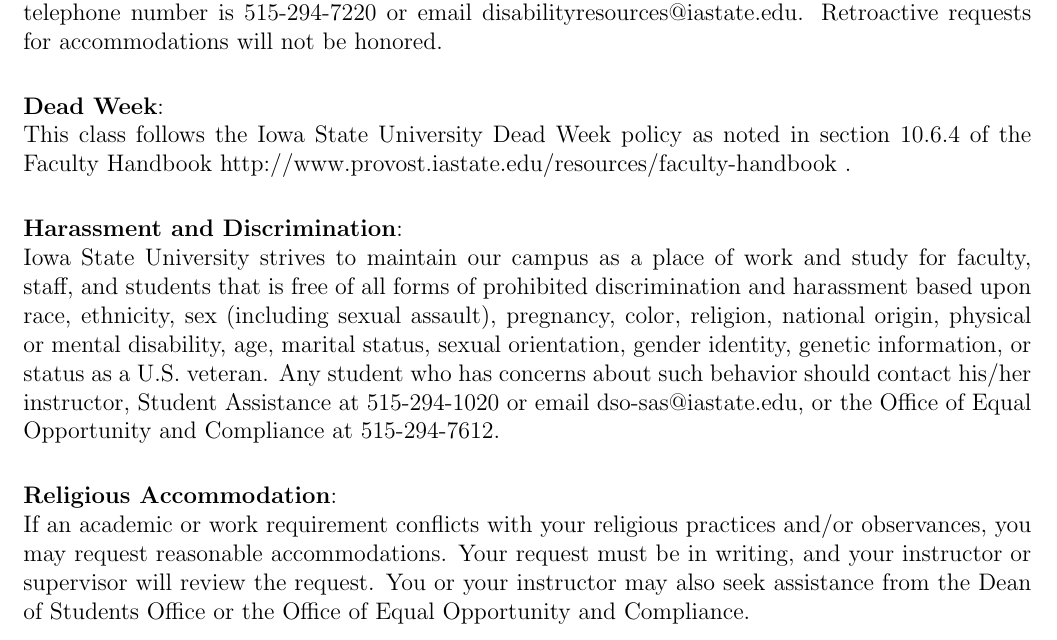
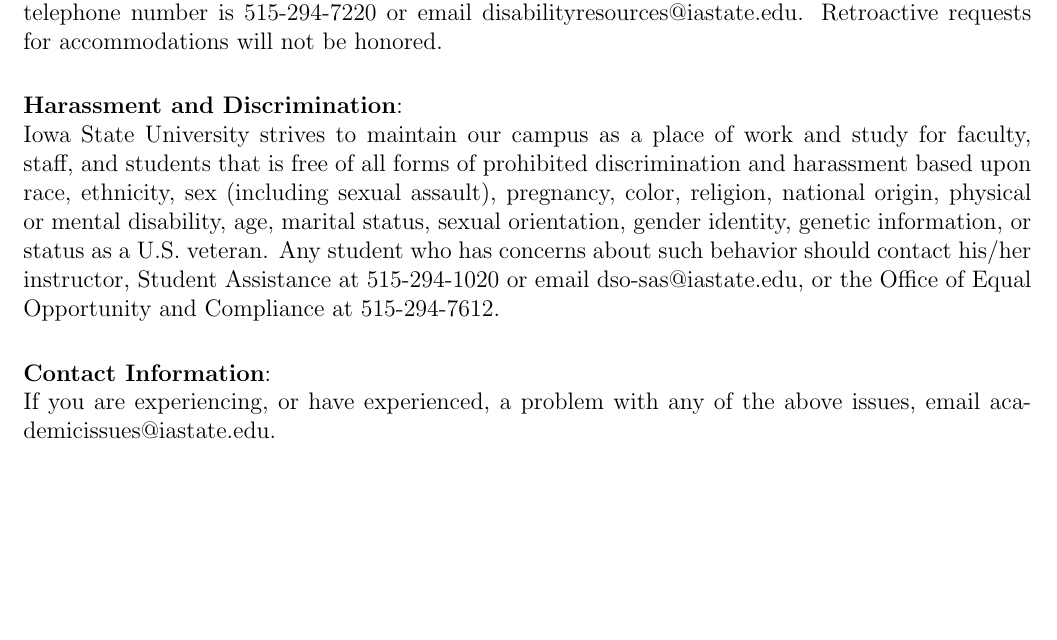
Before and after one commit to Ranae/AGRON_R4DS, a LaTeX document (week_00/syllabus-template.tex): part of the page, cut so that both start at the same text, the shorter picture padded with empty space. Compiled offline with pdfLaTeX.

Commit message:
Ready for Day 1. Let's learn some R.

```diff
--- a/syllabus-template.tex
+++ b/week_00/syllabus-template.tex
@@ -75,20 +75,20 @@
 
 Iowa State University complies with the Americans with Disabilities Act and Sect 504 of the Rehabilitation Act. If you have a disability and anticipate needing accommodations in this course, please contact your instructor (in this case, Ian Mouzon) to set up a meeting within the first two weeks of the semester or as soon as you become aware of your need. Before meeting with the instructor, you will need to obtain a SAAR form with recommendations for accommodations from the Disability Resources Office, located in Room 1076 on the main floor of the Student Services Building. Their telephone number is 515-294-7220 or email disabilityresources@iastate.edu. Retroactive requests for accommodations will not be honored.
 
-\vskip.25in
-\noindent\textbf{Dead Week}:
+%\vskip.25in
+%\noindent\textbf{Dead Week}:
 
-This class follows the Iowa State University Dead Week policy as noted in section 10.6.4 of the Faculty Handbook http://www.provost.iastate.edu/resources/faculty-handbook .
+%This class follows the Iowa State University Dead Week policy as noted in section 10.6.4 of the Faculty Handbook http://www.provost.iastate.edu/resources/faculty-handbook .
 
 \vskip.25in
 \noindent\textbf{Harassment and Discrimination}:
 
 Iowa State University strives to maintain our campus as a place of work and study for faculty, staff, and students that is free of all forms of prohibited discrimination and harassment based upon race, ethnicity, sex (including sexual assault), pregnancy, color, religion, national origin, physical or mental disability, age, marital status, sexual orientation, gender identity, genetic information, or status as a U.S. veteran. Any student who has concerns about such behavior should contact his/her instructor, Student Assistance at 515-294-1020 or email dso-sas@iastate.edu, or the Office of Equal Opportunity and Compliance at 515-294-7612.
 
-\vskip.25in
-\noindent\textbf{Religious Accommodation}:
+%\vskip.25in
+%\noindent\textbf{Religious Accommodation}:
 
-If an academic or work requirement conflicts with your religious practices and/or observances, you may request reasonable accommodations. Your request must be in writing, and your instructor or supervisor will review the request.  You or your instructor may also seek assistance from the Dean of Students Office or the Office of Equal Opportunity and Compliance.
+%If an academic or work requirement conflicts with your religious practices and/or observances, you may request reasonable accommodations. Your request must be in writing, and your instructor or supervisor will review the request.  You or your instructor may also seek assistance from the Dean of Students Office or the Office of Equal Opportunity and Compliance.
 
 \vskip.25in
 \noindent\textbf{Contact Information}:
```
Also changed, not shown: syllabus.pdf (deleted), week_00/syllabus.pdf (added), 1 other file.
